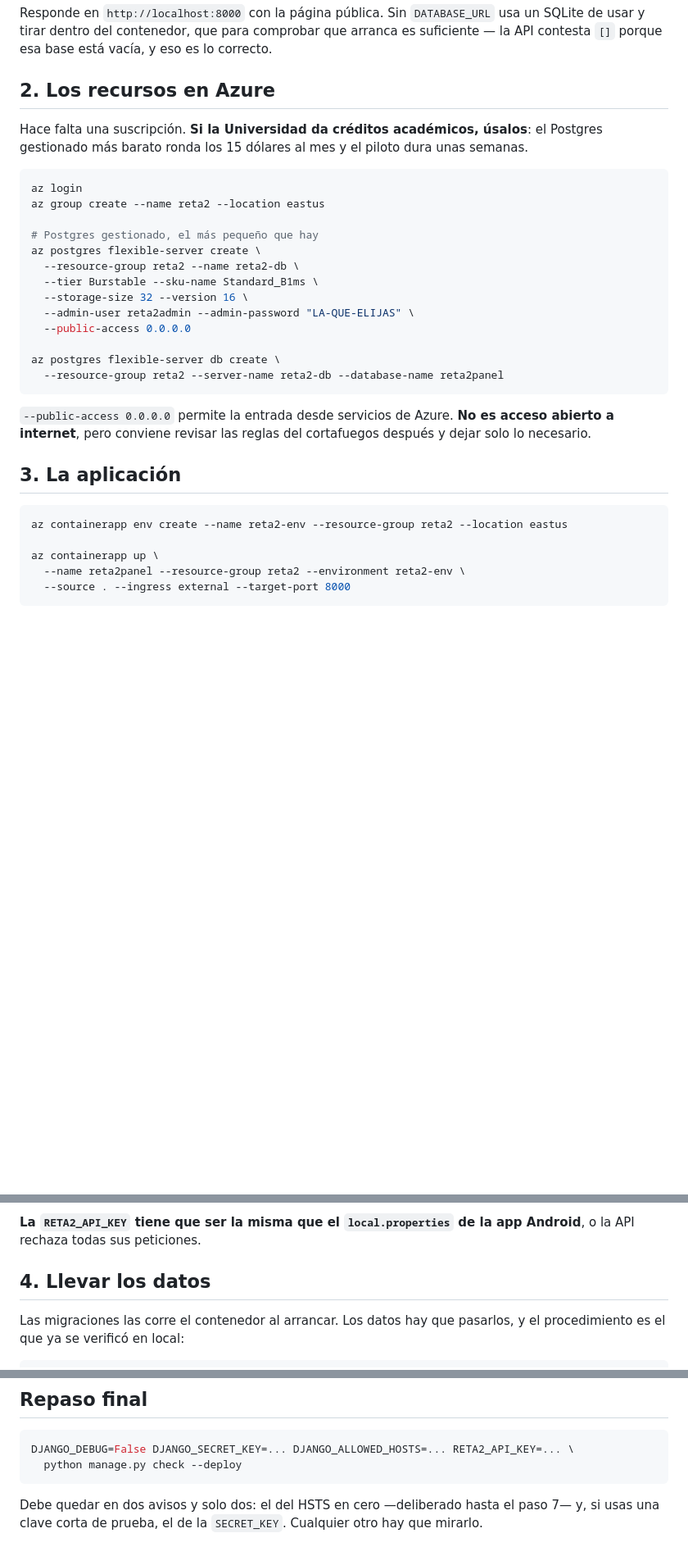
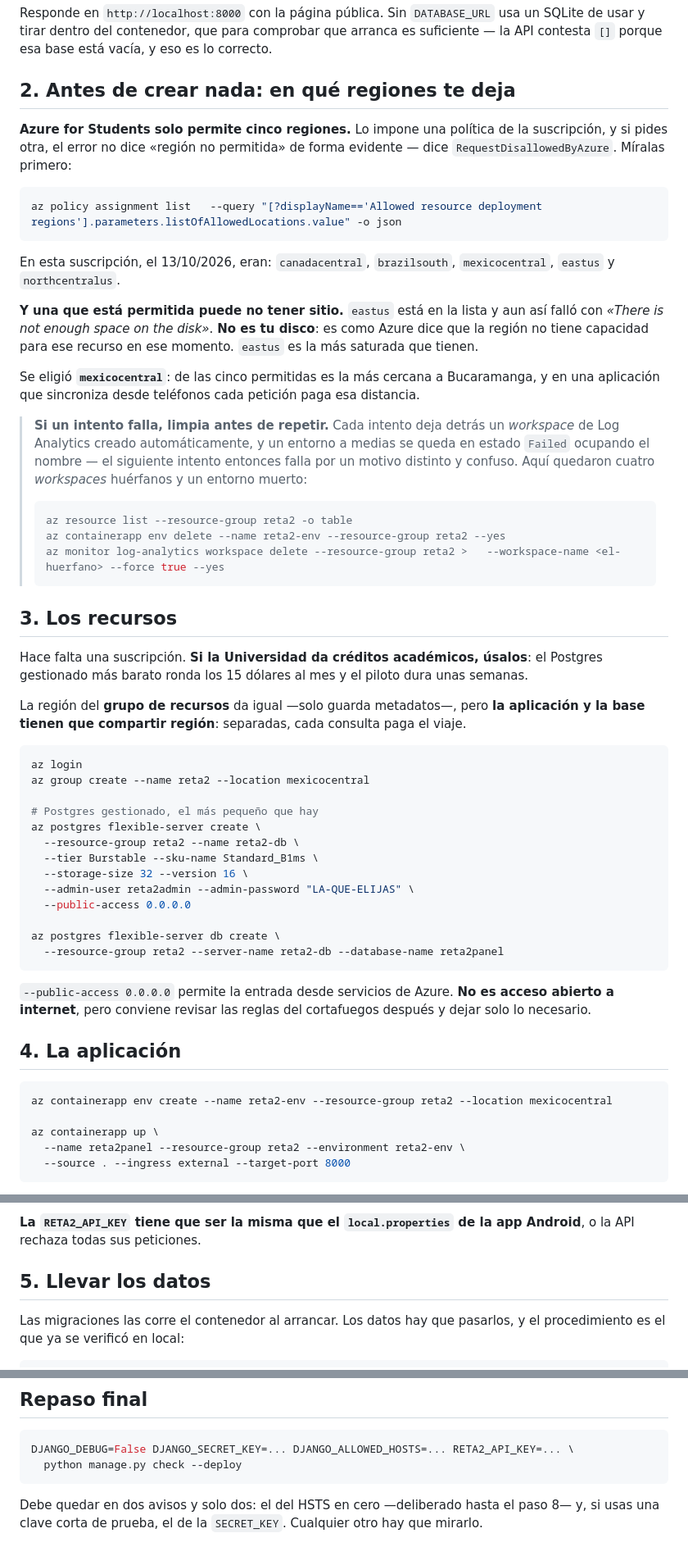
Before and after one commit to PaulGODBv/panel-gestion, a Markdown page: docs/despliegue.md, 3 parts joined by grey strips. Shown at 82% size. Rendered like a GitHub page; blank space fills up the shorter version.

Commit message:
Anotar en la guia lo de las regiones, que costo tres intentos
Azure for Students solo permite cinco regiones, y lo impone una politica de la
suscripcion. Pedir otra no da un error evidente: da RequestDisallowedByAzure.
Queda el comando para consultarlas, y las cinco que habia el 13/10/2026.

Y una region permitida puede no tener sitio: eastus esta en la lista y aun asi
fallo con "There is not enough space on the disk". NO ES EL DISCO DE NADIE, es
como Azure dice que la region no tiene capacidad. eastus es la mas saturada.

Se eligio mexicocentral: de las permitidas es la mas cercana a Bucaramanga, y
en una aplicacion que sincroniza desde telefonos cada peticion paga esa
distancia.

Se anade ademas que hay que limpiar antes de reintentar. Cada intento fallido
deja un workspace de Log Analytics creado automaticamente, y un entorno a
medias se queda en Failed ocupando el nombre, asi que el siguiente intento
falla por un motivo distinto y confuso. Aqui quedaron cuatro workspaces
huerfanos y un entorno muerto.

Y que la region del grupo de recursos da igual, pero la aplicacion y la base
tienen que compartir region.

````diff
--- a/docs/despliegue.md
+++ b/docs/despliegue.md
@@ -47,15 +47,53 @@ usa un SQLite de usar y tirar dentro del contenedor, que para comprobar que
 arranca es suficiente — la API contesta `[]` porque esa base está vacía, y eso
 es lo correcto.
 
-## 2. Los recursos en Azure
+## 2. Antes de crear nada: en qué regiones te deja
+
+**Azure for Students solo permite cinco regiones.** Lo impone una política de la
+suscripción, y si pides otra, el error no dice «región no permitida» de forma
+evidente — dice `RequestDisallowedByAzure`. Míralas primero:
+
+```bash
+az policy assignment list   --query "[?displayName=='Allowed resource deployment regions'].parameters.listOfAllowedLocations.value" -o json
+```
+
+En esta suscripción, el 13/10/2026, eran: `canadacentral`, `brazilsouth`,
+`mexicocentral`, `eastus` y `northcentralus`.
+
+**Y una que está permitida puede no tener sitio.** `eastus` está en la lista y
+aun así falló con *«There is not enough space on the disk»*. **No es tu disco**:
+es como Azure dice que la región no tiene capacidad para ese recurso en ese
+momento. `eastus` es la más saturada que tienen.
+
+Se eligió **`mexicocentral`**: de las cinco permitidas es la más cercana a
+Bucaramanga, y en una aplicación que sincroniza desde teléfonos cada petición
+paga esa distancia.
+
+> **Si un intento falla, limpia antes de repetir.** Cada intento deja detrás un
+> *workspace* de Log Analytics creado automáticamente, y un entorno a medias se
+> queda en estado `Failed` ocupando el nombre — el siguiente intento entonces
+> falla por un motivo distinto y confuso. Aquí quedaron cuatro *workspaces*
+> huérfanos y un entorno muerto:
+>
+> ```bash
+> az resource list --resource-group reta2 -o table
+> az containerapp env delete --name reta2-env --resource-group reta2 --yes
+> az monitor log-analytics workspace delete --resource-group reta2 >   --workspace-name <el-huerfano> --force true --yes
+> ```
+
+## 3. Los recursos
 
 Hace falta una suscripción. **Si la Universidad da créditos académicos, úsalos**:
 el Postgres gestionado más barato ronda los 15 dólares al mes y el piloto dura
 unas semanas.
 
+La región del **grupo de recursos** da igual —solo guarda metadatos—, pero **la
+aplicación y la base tienen que compartir región**: separadas, cada consulta
+paga el viaje.
+
 ```bash
 az login
-az group create --name reta2 --location eastus
+az group create --name reta2 --location mexicocentral
 
 # Postgres gestionado, el más pequeño que hay
 az postgres flexible-server create \
@@ -73,10 +111,10 @@ az postgres flexible-server db create \
 acceso abierto a internet**, pero conviene revisar las reglas del cortafuegos
 después y dejar solo lo necesario.
 
-## 3. La aplicación
+## 4. La aplicación
 
 ```bash
-az containerapp env create --name reta2-env --resource-group reta2 --location eastus
+az containerapp env create --name reta2-env --resource-group reta2 --location mexicocentral
 
 az containerapp up \
   --name reta2panel --resource-group reta2 --environment reta2-env \
@@ -113,7 +151,7 @@ entorno corriente se ve en el portal y en `az containerapp show`.
 **La `RETA2_API_KEY` tiene que ser la misma que el `local.properties` de la
 app Android**, o la API rechaza todas sus peticiones.
 
-## 4. Llevar los datos
+## 5. Llevar los datos
 
 Las migraciones las corre el contenedor al arrancar. Los datos hay que
 pasarlos, y el procedimiento es el que ya se verificó en local:
@@ -209,5 +247,5 @@ DJANGO_DEBUG=False DJANGO_SECRET_KEY=... DJANGO_ALLOWED_HOSTS=... RETA2_API_KEY=
 ```
 
 Debe quedar en dos avisos y solo dos: el del HSTS en cero —deliberado hasta el
-paso 7— y, si usas una clave corta de prueba, el de la `SECRET_KEY`. Cualquier
+paso 8— y, si usas una clave corta de prueba, el de la `SECRET_KEY`. Cualquier
 otro hay que mirarlo.
````
Also changed, not shown: other parts of docs/despliegue.md (+3 -3 lines).
